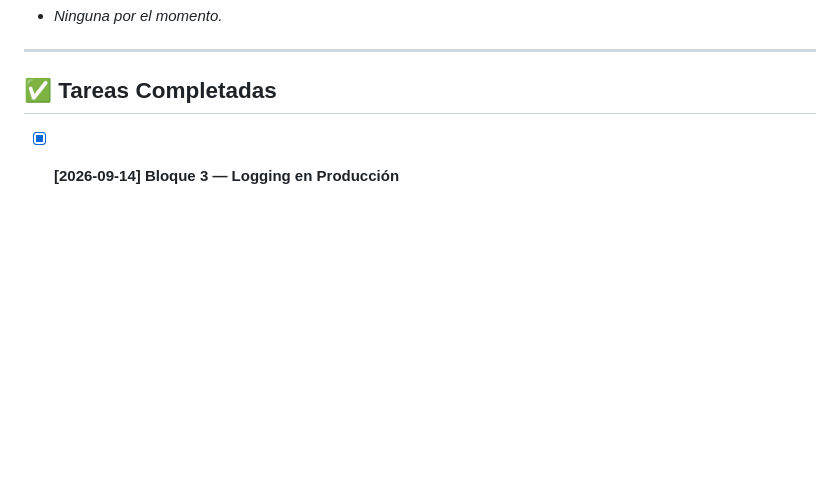
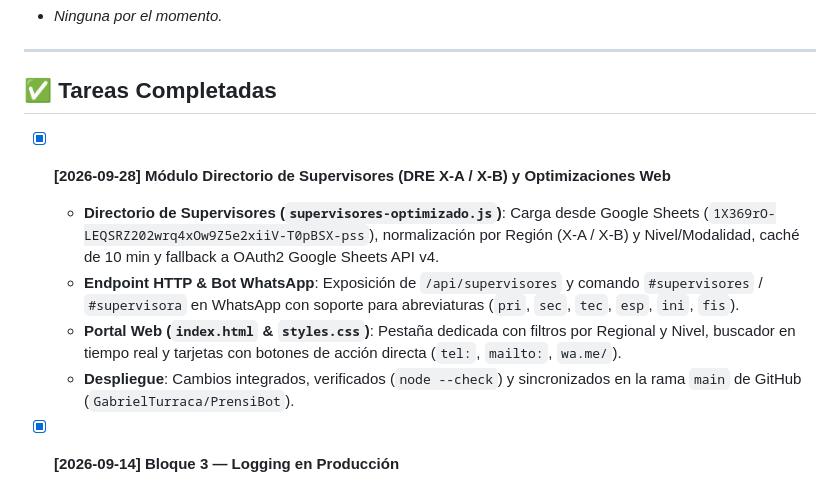
Before and after one commit to GabrielTurraca/PrensiBot, a Markdown page: TASKS.md, the part around the change. Rendered like a GitHub page; blank space fills up the shorter version.

Commit message:
docs: actualizar TASKS.md con registro de tareas de supervisores

```diff
--- a/TASKS.md
+++ b/TASKS.md
@@ -21,6 +21,12 @@ Este archivo sirve como nexo de comunicación entre **Gemini (Navegador)**, **Cl
 ---
 
 ## ✅ Tareas Completadas
+
+- [x] **[2026-09-28] Módulo Directorio de Supervisores (DRE X-A / X-B) y Optimizaciones Web**
+  - **Directorio de Supervisores (`supervisores-optimizado.js`)**: Carga desde Google Sheets (`1X369rO-LEQSRZ202wrq4xOw9Z5e2xiiV-T0pBSX-pss`), normalización por Región (X-A / X-B) y Nivel/Modalidad, caché de 10 min y fallback a OAuth2 Google Sheets API v4.
+  - **Endpoint HTTP & Bot WhatsApp**: Exposición de `/api/supervisores` y comando `#supervisores` / `#supervisora` en WhatsApp con soporte para abreviaturas (`pri`, `sec`, `tec`, `esp`, `ini`, `fis`).
+  - **Portal Web (`index.html` & `styles.css`)**: Pestaña dedicada con filtros por Regional y Nivel, buscador en tiempo real y tarjetas con botones de acción directa (`tel:`, `mailto:`, `wa.me/`).
+  - **Despliegue**: Cambios integrados, verificados (`node --check`) y sincronizados en la rama `main` de GitHub (`GabrielTurraca/PrensiBot`).
 
 - [x] **[2026-09-14] Bloque 3 — Logging en Producción**
   - **Nivel de Log Configurable (3.1)**: Agregada variable de entorno `LOG_LEVEL` (`error`, `warn`, `info`, `debug`, por defecto `info`). Implementada función helper `logMessage()` que evalúa el nivel activo antes de imprimir a consola.
```
